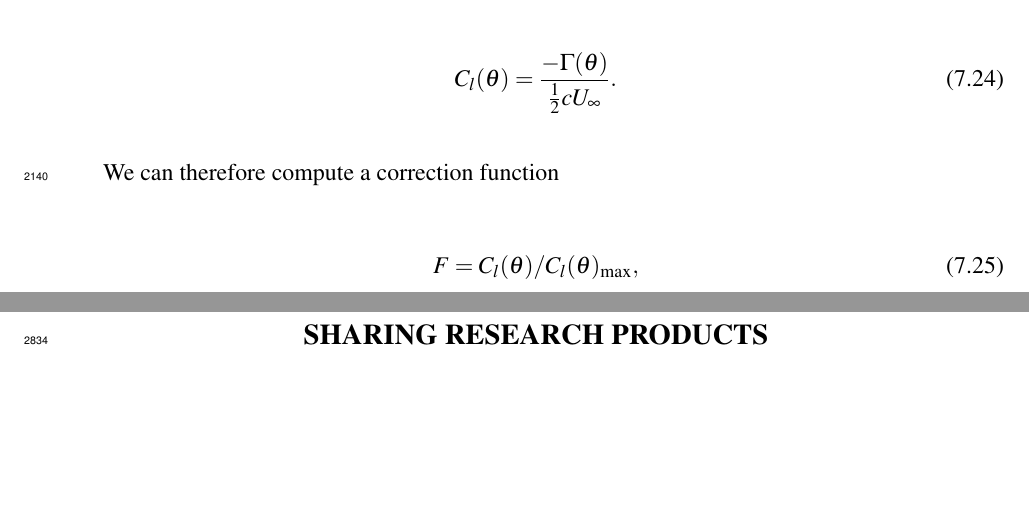
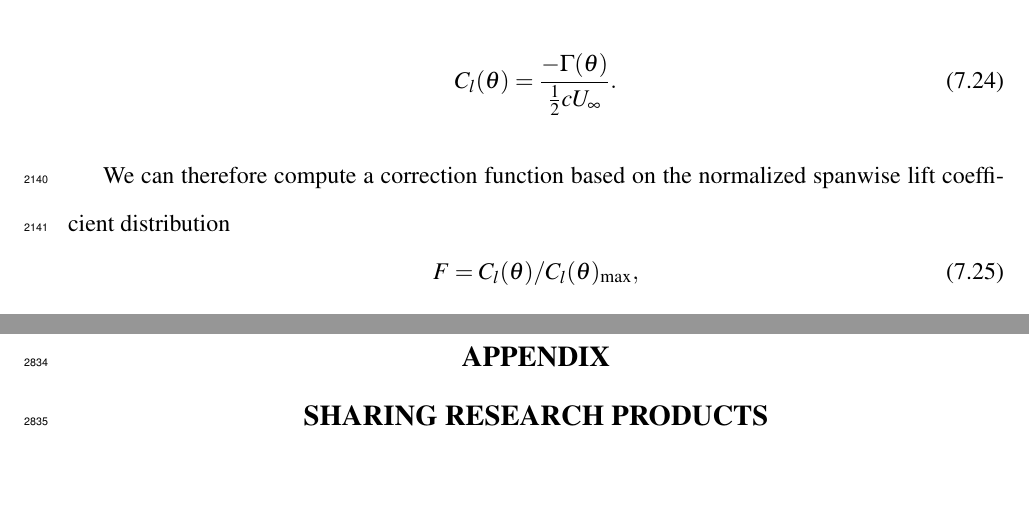
Before and after one commit to petebachant/PhD-thesis, a LaTeX thesis (thesis.tex, which reads chapters/ALM.tex): two parts of pages 107 and 134 of 138, joined at a grey line, cut so that both start at the same text, the shorter picture padded with empty space. Compiled offline with pdfLaTeX.

Commit message:
Add to end effects description

```diff
--- a/chapters/ALM.tex
+++ b/chapters/ALM.tex
@@ -530,7 +530,8 @@ distribution
     C_l(\theta) = \frac{-\Gamma (\theta)}{\frac{1}{2} c U_\infty}.
 \end{equation}
 
-We can therefore compute a correction function
+We can therefore compute a correction function based on the normalized spanwise
+lift coefficient distribution
 \begin{equation}
     F = C_l(\theta)/C_l(\theta)_{\max},
 \end{equation}
```
